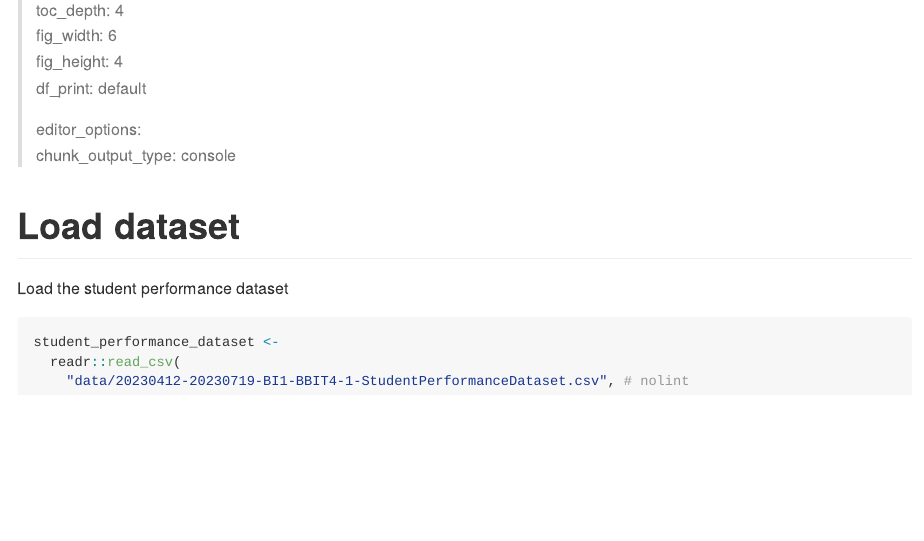
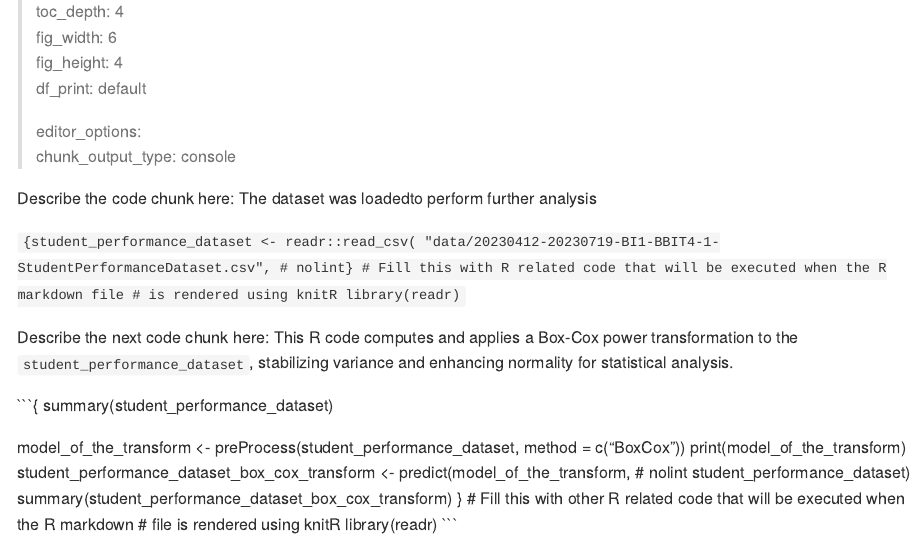
Before and after one commit to 20230821-20231128-BI2-BBIT4-2/BBT4206-R-Lab4of15-DataTransforms-team-marafiki, an R Markdown document (markdown/Lab-Submission-Markdown.Rmd): the page in a window 1100 px wide, from 2320 px down before the commit and from 2300 px down after it, so that both start at the same text. Rendered offline with R 4.5, knitr and Pandoc, with nearby package versions; the code chunks are not run, so their results and figures are left out.

Commit message:
Markdown

````diff
--- a/markdown/Lab-Submission-Markdown.Rmd
+++ b/markdown/Lab-Submission-Markdown.Rmd
@@ -128,11 +128,29 @@ knitr::opts_chunk$set(
 > editor_options:\
 > chunk_output_type: console
 
-# Load dataset
 
-Load the student performance dataset
+Describe the code chunk here: The dataset was loadedto perform further analysis
 
-```{r Load dataset}
-student_performance_dataset <-
+```{student_performance_dataset <-
   readr::read_csv(
-    "data/20230412-20230719-BI1-BBIT4-1-StudentPerformanceDataset.csv", # nolint
+    "data/20230412-20230719-BI1-BBIT4-1-StudentPerformanceDataset.csv", # nolint}
+# Fill this with R related code that will be executed when the R markdown file
+# is rendered using knitR
+library(readr)
+```
+
+Describe the next code chunk here: This R code computes and applies a Box-Cox power transformation to the `student_performance_dataset`, stabilizing variance and enhancing normality for statistical analysis.
+
+```{ summary(student_performance_dataset)
+
+
+model_of_the_transform <- preProcess(student_performance_dataset, method = c("BoxCox"))
+print(model_of_the_transform)
+student_performance_dataset_box_cox_transform <- predict(model_of_the_transform, # nolint
+                                                         student_performance_dataset)
+summary(student_performance_dataset_box_cox_transform)
+}
+# Fill this with other R related code that will be executed when the R markdown
+# file is rendered using knitR
+library(readr)
+```
````
Also changed, not shown: markdown/Lab-Submission-Markdown.md (added).
